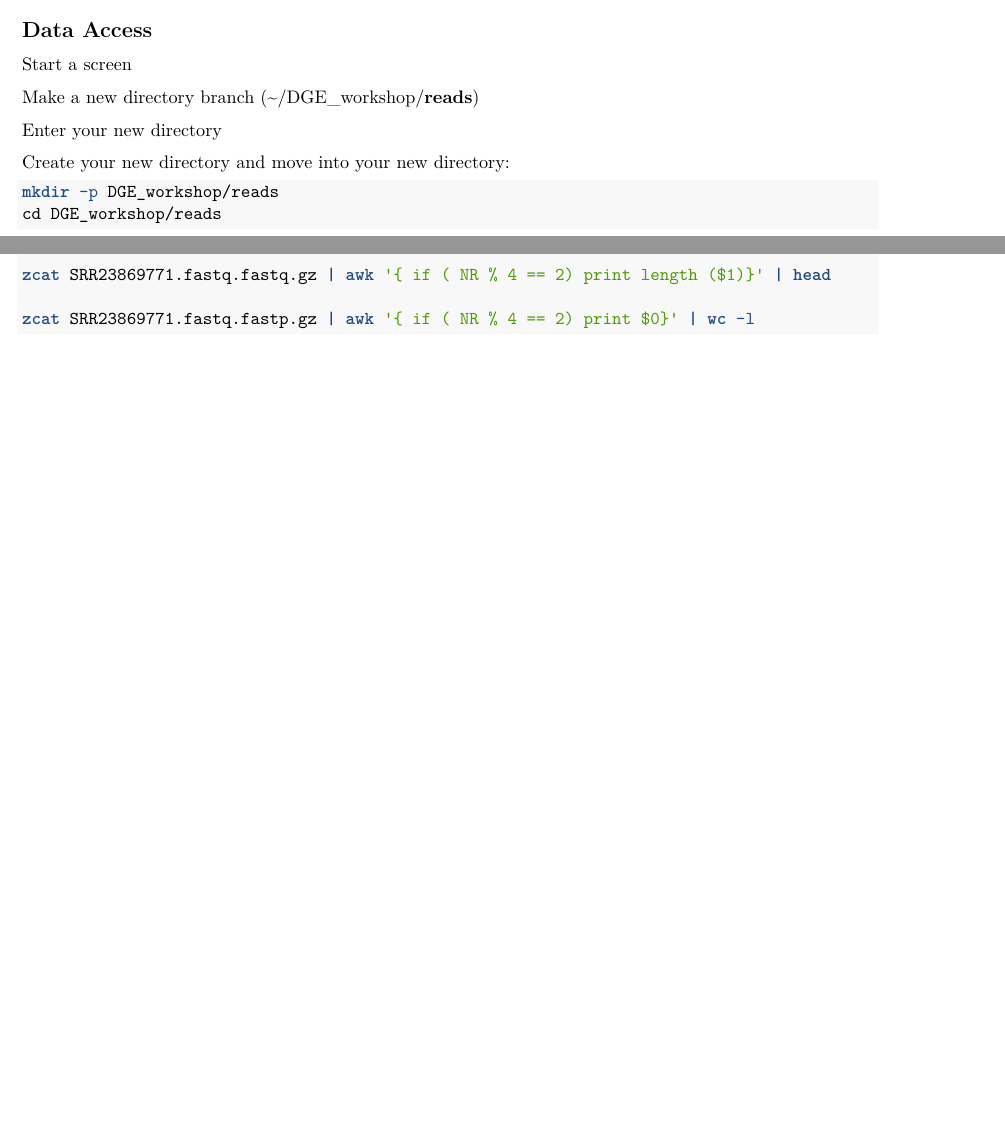
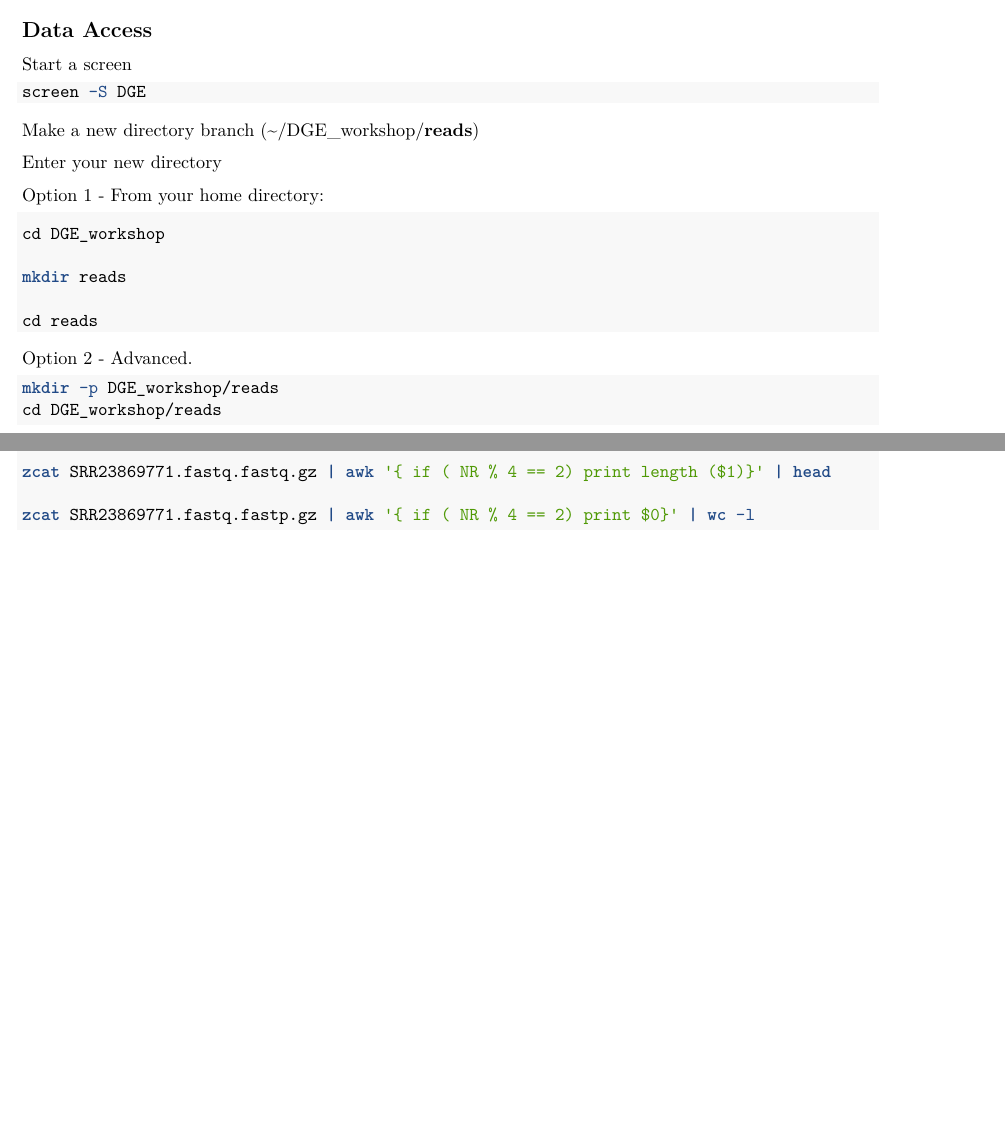
Before and after one commit to ncgr/DE-Bookdown, an R Markdown document (03-QC.Rmd): two parts of pages 1 and 2 of 2, joined at a grey line, cut so that both start at the same text. Rendered offline with R 4.5, knitr and Pandoc, then LaTeX, with nearby package versions.

Commit message:
added command to start a screen
reformatted command for relative paths

````diff
--- a/03-QC.Rmd
+++ b/03-QC.Rmd
@@ -19,13 +19,28 @@ Why have replicates?
 ## Data Access
 
 Start a screen
+```{bash, eval=FALSE}
+screen -S DGE
+```
 
 Make a new directory branch (~/DGE_workshop/**reads**)
 
 Enter your new directory
 
 
-Create your new directory and move into your new directory:
+Option 1 - From your home directory:
+```{bash, eval=FALSE}
+
+cd DGE_workshop
+
+mkdir reads
+
+cd reads
+
+```
+
+
+Option 2 - <span style="color:green">Advanced.</span>
 ```{bash, eval=FALSE}
 mkdir -p DGE_workshop/reads
 cd DGE_workshop/reads
````
